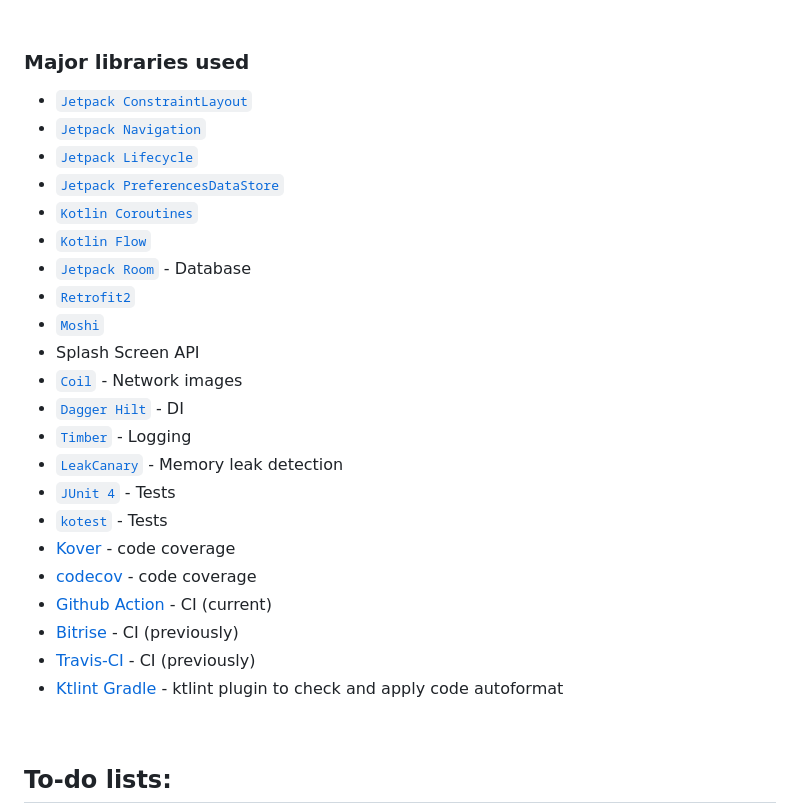
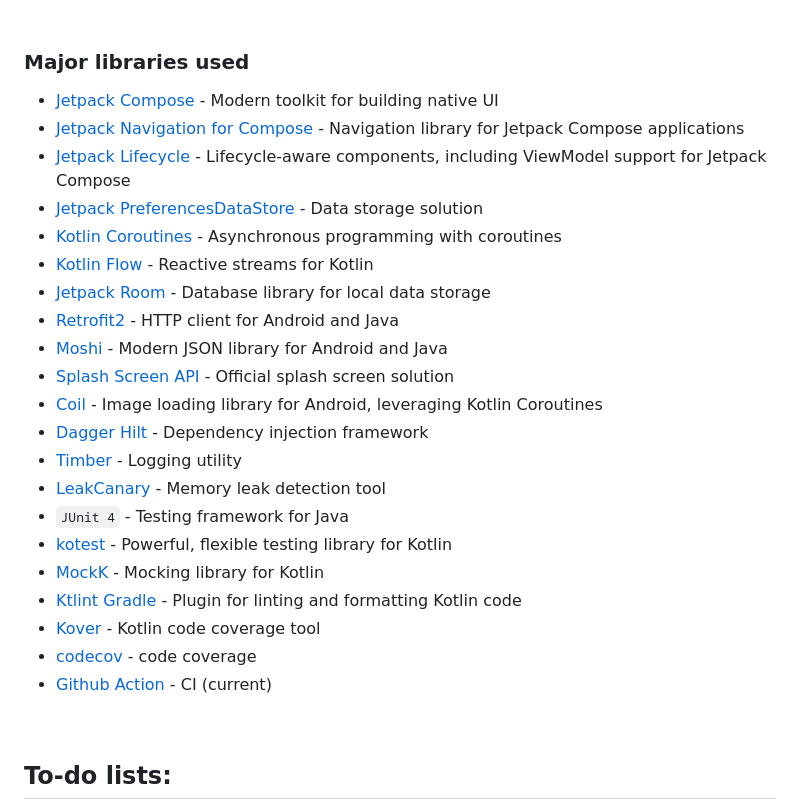
Before and after one commit to ryanw-mobile/giphy-trending, a Markdown page: README.md, the part around one of its changes. Drawn GitHub-style.

```diff
--- a/README.md
+++ b/README.md
@@ -38,29 +39,36 @@ better MVVM with Clean Architecture system design.
 
 ### Major libraries used
 
-* [`Jetpack ConstraintLayout`](https://developer.android.com/jetpack/androidx/releases/constraintlayout)
-* [`Jetpack Navigation`](https://developer.android.com/jetpack/androidx/releases/navigation)
-* [`Jetpack Lifecycle`](https://developer.android.com/jetpack/androidx/releases/lifecycle)
-* [`Jetpack PreferencesDataStore`](https://developer.android.com/jetpack/androidx/releases/datastore)
-* [`Kotlin Coroutines`](https://github.com/Kotlin/kotlinx.coroutines)
-* [`Kotlin Flow`](https://kotlinlang.org/docs/flow.html)
-* [`Jetpack Room`](https://developer.android.com/jetpack/androidx/releases/room) - Database
-* [`Retrofit2`](https://square.github.io/retrofit/)
-* [`Moshi`](https://github.com/square/moshi)
-* Splash Screen API
-* [`Coil`](https://github.com/bumptech/glide) - Network images
-* [`Dagger Hilt`](https://dagger.dev/hilt/) - DI
-* [`Timber`](https://github.com/JakeWharton/timber) - Logging
-* [`LeakCanary`](https://github.com/square/leakcanary) - Memory leak detection
-* [`JUnit 4`](https://github.com/junit-team/junit4) - Tests
-* [`kotest`](https://kotest.io/) - Tests
-* [Kover](https://github.com/Kotlin/kotlinx-kover) - code coverage
+* [Jetpack Compose](https://developer.android.com/jetpack/androidx/releases/compose) - Modern
+  toolkit for building native UI
+* [Jetpack Navigation for Compose](https://developer.android.com/jetpack/androidx/releases/navigation#navigation-compose) -
+  Navigation library for Jetpack Compose applications
+* [Jetpack Lifecycle](https://developer.android.com/jetpack/androidx/releases/lifecycle) -
+  Lifecycle-aware components, including ViewModel support for Jetpack Compose
+* [Jetpack PreferencesDataStore](https://developer.android.com/jetpack/androidx/releases/datastore) -
+  Data storage solution
+* [Kotlin Coroutines](https://github.com/Kotlin/kotlinx.coroutines) - Asynchronous programming
+  with coroutines
+* [Kotlin Flow](https://kotlinlang.org/docs/flow.html) - Reactive streams for Kotlin
+* [Jetpack Room](https://developer.android.com/jetpack/androidx/releases/room) - Database library
+  for local data storage
+* [Retrofit2](https://square.github.io/retrofit/) - HTTP client for Android and Java
+* [Moshi](https://github.com/square/moshi) - Modern JSON library for Android and Java
+* [Splash Screen API](https://developer.android.com/guide/topics/ui/splash-screen) - Official
+  splash screen solution
+* [Coil](https://coil-kt.github.io/coil/) - Image loading library for Android, leveraging Kotlin
+  Coroutines
+* [Dagger Hilt](https://dagger.dev/hilt/) - Dependency injection framework
+* [Timber](https://github.com/JakeWharton/timber) - Logging utility
+* [LeakCanary](https://github.com/square/leakcanary) - Memory leak detection tool
+* `JUnit 4` - Testing framework for Java
+* [kotest](https://kotest.io/) - Powerful, flexible testing library for Kotlin
+* [MockK](https://mockk.io/) - Mocking library for Kotlin
+* [Ktlint Gradle](https://github.com/jlleitschuh/ktlint-gradle) - Plugin for linting and formatting
+  Kotlin code
+* [Kover](https://github.com/Kotlin/kotlinx-kover) - Kotlin code coverage tool
 * [codecov](https://codecov.io/) - code coverage
 * [Github Action](https://github.com/features/actions) - CI (current)
-* [Bitrise](https://app.bitrise.io/) - CI (previously)
-* [Travis-CI](https://travis-ci.org/) - CI (previously)
-* [Ktlint Gradle](https://github.com/jlleitschuh/ktlint-gradle) - ktlint plugin to check and apply
-  code autoformat
 
 &nbsp;
 
```
Also changed, not shown: other parts of README.md (+5 -4 lines), screenshots/screen0.png, screenshots/screen1.png, screenshots/screen2.png, screenshots/screen3.png.
